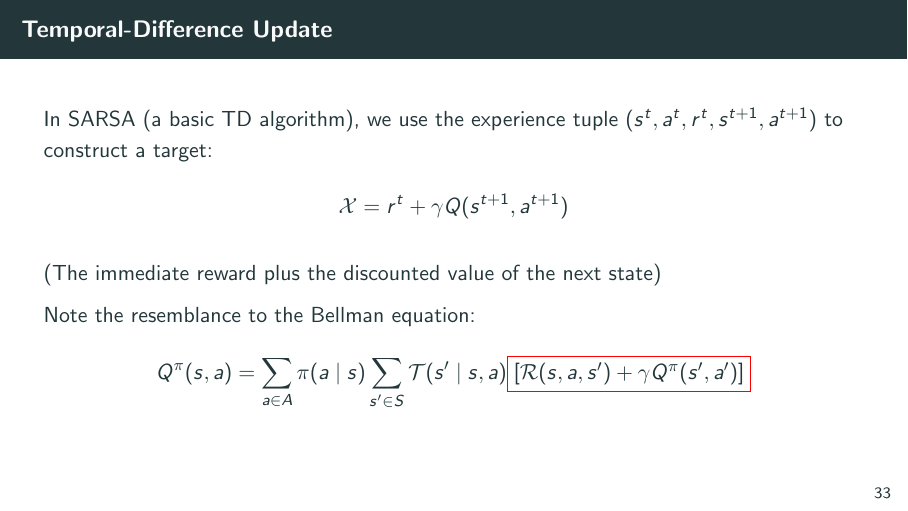
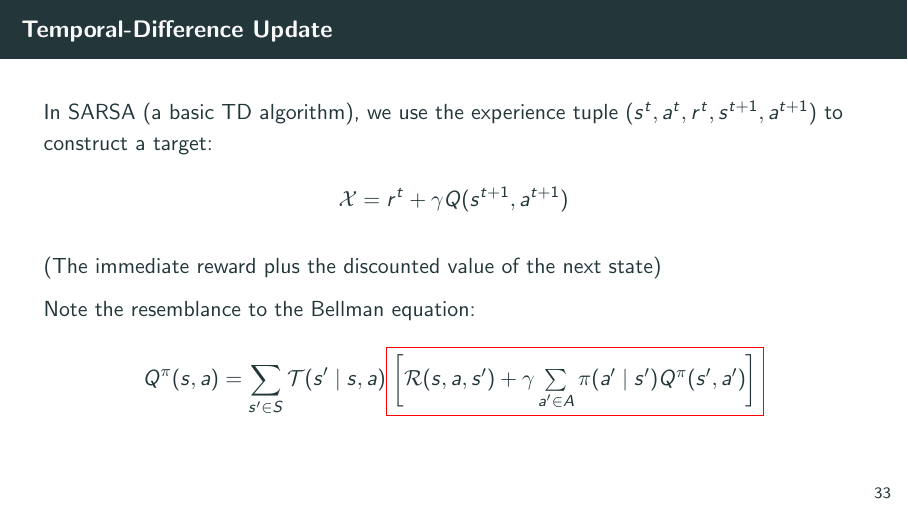
Before and after one commit to marl-book/slides, LaTeX slides (source/marl-book-ch1-ch2-intro-rl.tex): page 48 of 59. Compiled offline with pdfLaTeX.

Commit message:
Fix Bellman equation for Q function

```diff
--- a/source/marl-book-ch1-ch2-intro-rl.tex
+++ b/source/marl-book-ch1-ch2-intro-rl.tex
@@ -568,7 +568,7 @@ The \textit{state-action} value Bellman equation is therefore:
 
     Note the resemblance to the Bellman equation:
     \begin{align*}
-        Q^{\pi}(\st, \ac) = \sum_{\ac \in \Ac} \pi(\ac \mid \st) \sum_{\st' \in \St} \Stf(\st' \mid \st, \ac) \Cboxed{red}{$\left[\Rew(\st, \ac, \st') + \gamma Q^{\pi}(s', a')\right]$}
+        Q^{\pi}(\st, \ac) = \sum_{\st' \in \St} \Stf(\st' \mid \st, \ac) \Cboxed{red}{$\left[\Rew(\st, \ac, \st') + \gamma \sum\limits_{a' \in \Ac} \pi(a' \mid s') Q^{\pi}(s', a')\right]$}
     \end{align*}
 \end{frame}
 
```
